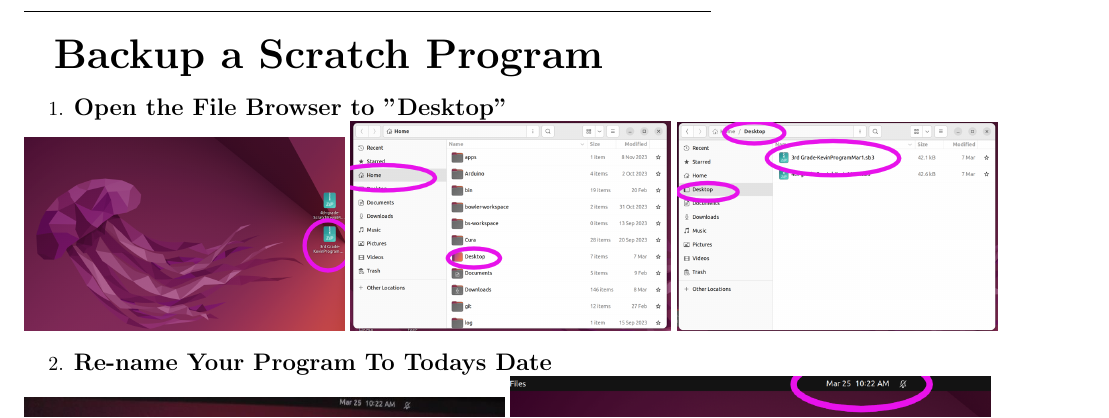
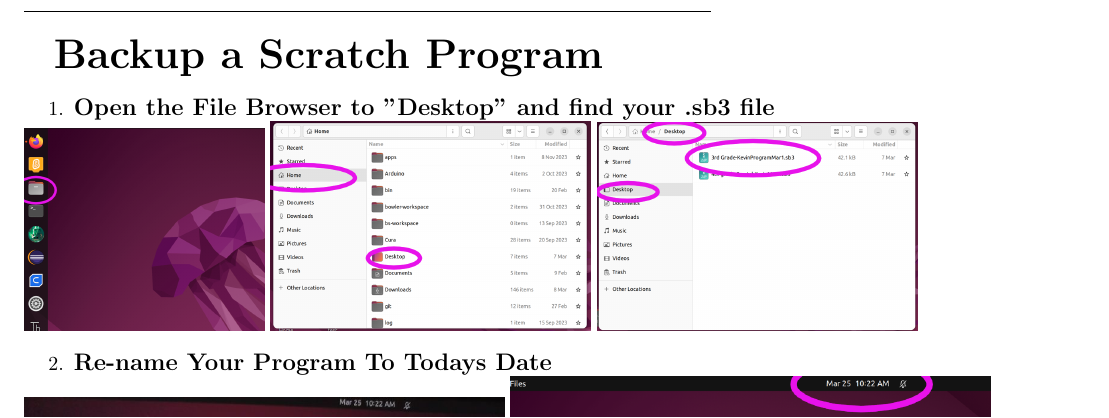
Before and after one commit to JansenSmith/LetsPrintRobots-Courseware, a LaTeX document (ScratchWorksheets/SaveAndLoad.tex): part of the page, cut so that both start at the same text. Compiled offline with pdfLaTeX.

Commit message:
changing first image step

```diff
--- a/ScratchWorksheets/SaveAndLoad.tex
+++ b/ScratchWorksheets/SaveAndLoad.tex
@@ -18,9 +18,9 @@
 	{\huge \textbf{Backup a Scratch Program}}
 
 \begin{enumerate}
-\item {\large \textbf{Open the File Browser to "Desktop"}}
+\item {\large \textbf{Open the File Browser to "Desktop" and find your .sb3 file}}
 
-\leftline{\includegraphics[scale=.20]{1.png} \includegraphics[scale=.20]{2.png} \includegraphics[scale=.20]{3.png}}
+\leftline{\includegraphics[scale=.15]{1.png} \includegraphics[scale=.20]{2.png} \includegraphics[scale=.20]{3.png}}
 
 \item {\large \textbf{Re-name Your Program To Todays Date}}
 
```
Also changed, not shown: ScratchWorksheets/1.png, ScratchWorksheets/SaveAndLoad.pdf, 2 other files.
